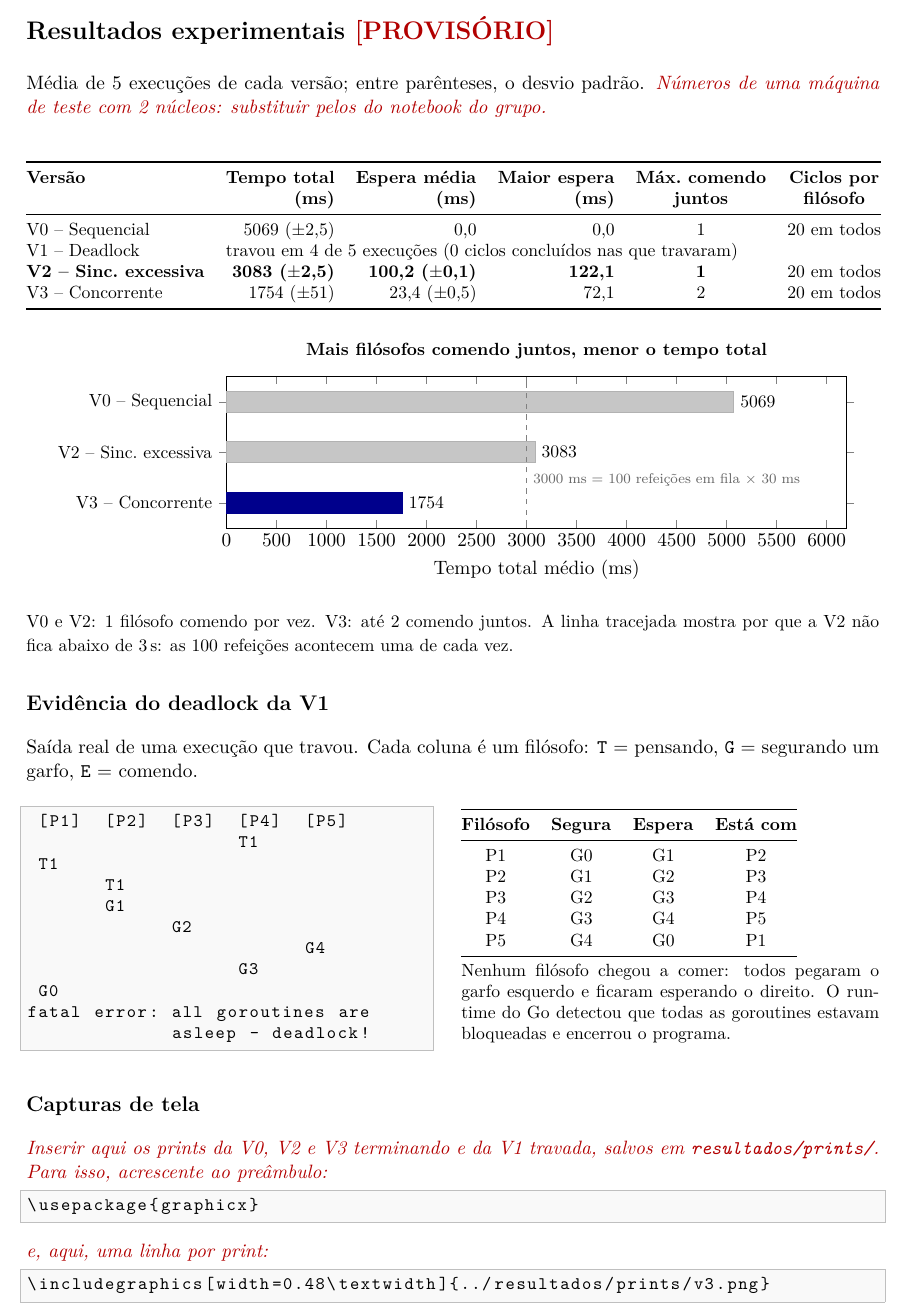
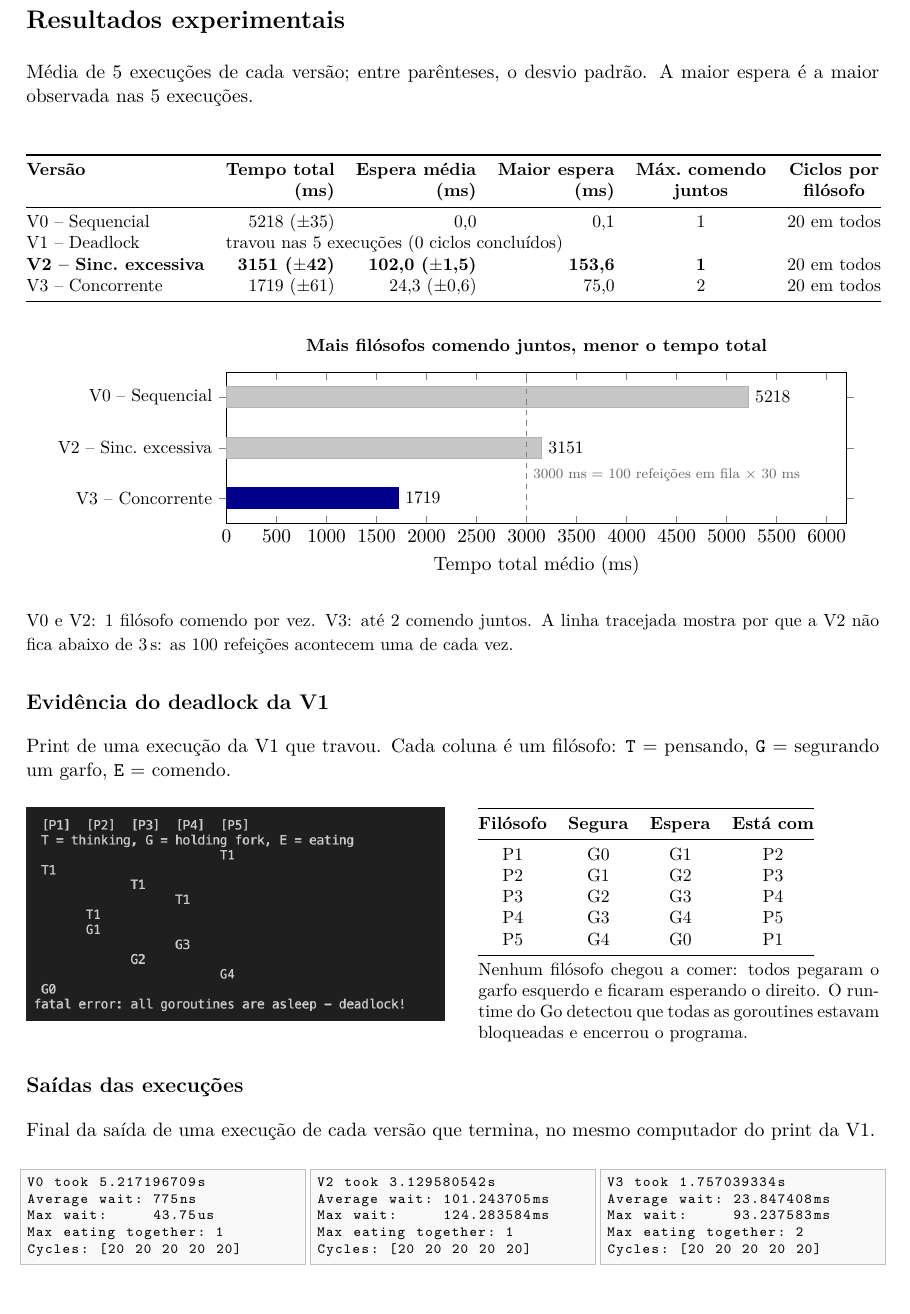
Before and after one commit to Stolenbird1097/Trabalho-1-FPPD_Grupo-R, a LaTeX document (relatorio/relatorio.tex): part of page 2 of 4, cut so that both start at the same text. Compiled offline with pdfLaTeX.

Commit message:
feat: relatorio

```diff
--- a/relatorio/relatorio.tex
+++ b/relatorio/relatorio.tex
@@ -15,6 +14,7 @@
 \usepackage{enumitem}
 \usepackage{xcolor}
 \usepackage{listings}
+\usepackage{graphicx}
 \usepackage{pgfplots}
 \pgfplotsset{compat=1.16}
 \usepackage[hidelinks]{hyperref}
@@ -102,10 +102,10 @@ filósofo comendo por vez. Por isso ela leva 3,08\,s e tem a maior espera pelos
 % PÁGINA 2: tabela, gráfico, prints e evidência do deadlock
 % =====================================================================
 \newpage
-\section*{Resultados experimentais \provisorio}
+\section*{Resultados experimentais}
 
-Média de 5 execuções de cada versão; entre parênteses, o desvio padrão.
-\preencher{Números de uma máquina de teste com 2 núcleos: substituir pelos do notebook do grupo.}
+Média de 5 execuções de cada versão; entre parênteses, o desvio padrão. A maior espera é a
+maior observada nas 5 execuções.
 
 \begin{center}
 \small
@@ -114,10 +114,10 @@ Média de 5 execuções de cada versão; entre parênteses, o desvio padrão.
 \textbf{Versão} & \textbf{Tempo total} & \textbf{Espera média} & \textbf{Maior espera} & \textbf{Máx.\ comendo} & \textbf{Ciclos por} \\
  & \textbf{(ms)} & \textbf{(ms)} & \textbf{(ms)} & \textbf{juntos} & \textbf{filósofo} \\
 \midrule
-V0 -- Sequencial & 5069 ($\pm$2,5) & 0,0 & 0,0 & 1 & 20 em todos \\
-V1 -- Deadlock & \multicolumn{5}{l}{travou em 4 de 5 execuções (0 ciclos concluídos nas que travaram)} \\
-\textbf{V2 -- Sinc.\ excessiva} & \textbf{3083 ($\pm$2,5)} & \textbf{100,2 ($\pm$0,1)} & \textbf{122,1} & \textbf{1} & 20 em todos \\
-V3 -- Concorrente & 1754 ($\pm$51) & 23,4 ($\pm$0,5) & 72,1 & 2 & 20 em todos \\
+V0 -- Sequencial & 5218 ($\pm$35) & 0,0 & 0,1 & 1 & 20 em todos \\
+V1 -- Deadlock & \multicolumn{5}{l}{travou nas 5 execuções (0 ciclos concluídos)} \\
+\textbf{V2 -- Sinc.\ excessiva} & \textbf{3151 ($\pm$42)} & \textbf{102,0 ($\pm$1,5)} & \textbf{153,6} & \textbf{1} & 20 em todos \\
+V3 -- Concorrente & 1719 ($\pm$61) & 24,3 ($\pm$0,6) & 75,0 & 2 & 20 em todos \\
 \bottomrule
 \end{tabular}
 \end{center}
@@ -138,8 +138,8 @@ V3 -- Concorrente & 1754 ($\pm$51) & 23,4 ($\pm$0,5) & 72,1 & 2 & 20 em todos \\
   title={Mais filósofos comendo juntos, menor o tempo total},
   title style={font=\bfseries\small},
 ]
-\addplot[fill=gray!45, draw=gray!60, bar shift=0pt] coordinates {(5069,3) (3083,2)};
-\addplot[fill=blue!55!black, draw=blue!55!black, bar shift=0pt] coordinates {(1754,1)};
+\addplot[fill=gray!45, draw=gray!60, bar shift=0pt] coordinates {(5218,3) (3151,2)};
+\addplot[fill=blue!55!black, draw=blue!55!black, bar shift=0pt] coordinates {(1719,1)};
 \draw[dashed, gray] (axis cs:3000,0.55) -- (axis cs:3000,3.45);
 \node[right, font=\scriptsize, text=gray!80!black, align=left] at (axis cs:3000,1.45)
   {3000 ms = 100 refeições em fila $\times$ 30 ms};
@@ -153,26 +153,14 @@ por que a V2 não fica abaixo de 3\,s: as 100 refeições acontecem uma de cada
 
 \subsection*{Evidência do deadlock da V1}
 
-Saída real de uma execução que travou. Cada coluna é um filósofo:
+Print de uma execução da V1 que travou. Cada coluna é um filósofo:
 \texttt{T} = pensando, \texttt{G} = segurando um garfo, \texttt{E} = comendo.
 
+\begin{minipage}[t]{0.49\textwidth}
+\vspace{0pt}
+\includegraphics[width=\linewidth]{../resultados/prints/v1.png}
+\end{minipage}\hfill
 \begin{minipage}[t]{0.47\textwidth}
-\vspace{0pt}
-\begin{lstlisting}
- [P1]  [P2]  [P3]  [P4]  [P5]
-                   T1
- T1
-       T1
-       G1
-             G2
-                         G4
-                   G3
- G0
-fatal error: all goroutines are
-             asleep - deadlock!
-\end{lstlisting}
-\end{minipage}\hfill
-\begin{minipage}[t]{0.49\textwidth}
 \vspace{0pt}
 \small
 \begin{tabular}{@{}cccc@{}}
@@ -193,16 +181,37 @@ direito. O runtime do Go detectou que todas as goroutines estavam bloqueadas e e
 o programa.
 \end{minipage}
 
-\subsection*{Capturas de tela}
-\preencher{Inserir aqui os prints da V0, V2 e V3 terminando e da V1 travada,
-salvos em \texttt{resultados/prints/}. Para isso, acrescente ao preâmbulo:}
-\begin{lstlisting}
-\usepackage{graphicx}
+\subsection*{Saídas das execuções}
+
+Final da saída de uma execução de cada versão que termina, no mesmo computador do print da V1.
+
+\begin{minipage}[t]{0.32\textwidth}
+\begin{lstlisting}[basicstyle=\ttfamily\scriptsize]
+V0 took 5.217196709s
+Average wait: 775ns
+Max wait:     43.75us
+Max eating together: 1
+Cycles: [20 20 20 20 20]
 \end{lstlisting}
-\preencher{e, aqui, uma linha por print:}
-\begin{lstlisting}
-\includegraphics[width=0.48\textwidth]{../resultados/prints/v3.png}
+\end{minipage}\hfill
+\begin{minipage}[t]{0.32\textwidth}
+\begin{lstlisting}[basicstyle=\ttfamily\scriptsize]
+V2 took 3.129580542s
+Average wait: 101.243705ms
+Max wait:     124.283584ms
+Max eating together: 1
+Cycles: [20 20 20 20 20]
 \end{lstlisting}
+\end{minipage}\hfill
+\begin{minipage}[t]{0.32\textwidth}
+\begin{lstlisting}[basicstyle=\ttfamily\scriptsize]
+V3 took 1.757039334s
+Average wait: 23.847408ms
+Max wait:     93.237583ms
+Max eating together: 2
+Cycles: [20 20 20 20 20]
+\end{lstlisting}
+\end{minipage}
 
 % =====================================================================
 % PÁGINA 3+: conclusão e respostas
```
Also changed, not shown: relatorio/ambiente.md (+2 -2 lines), relatorio/relatorio.pdf, resultados/prints/deadlock.png (added), resultados/prints/v1.png (added), relatorio/relatorio.tex (49 more changed lines), 2 other files.
